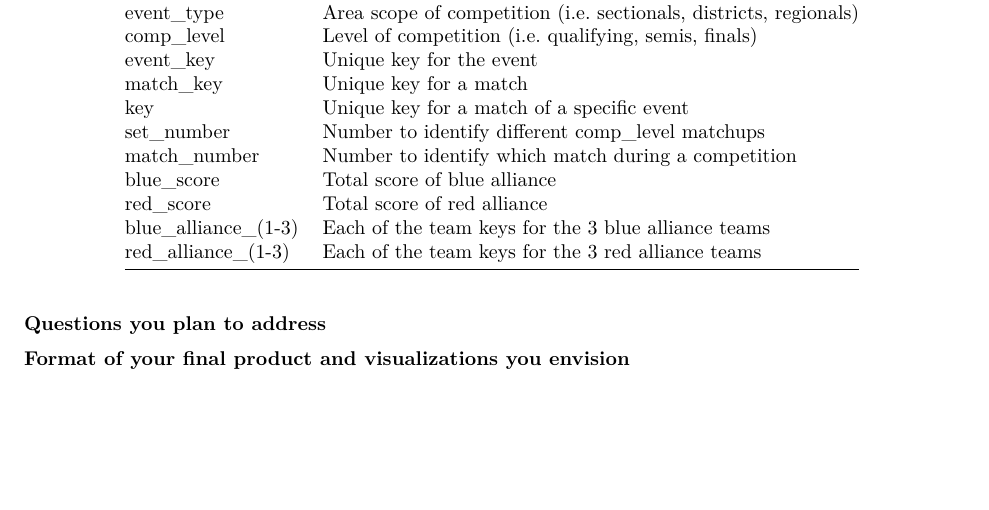
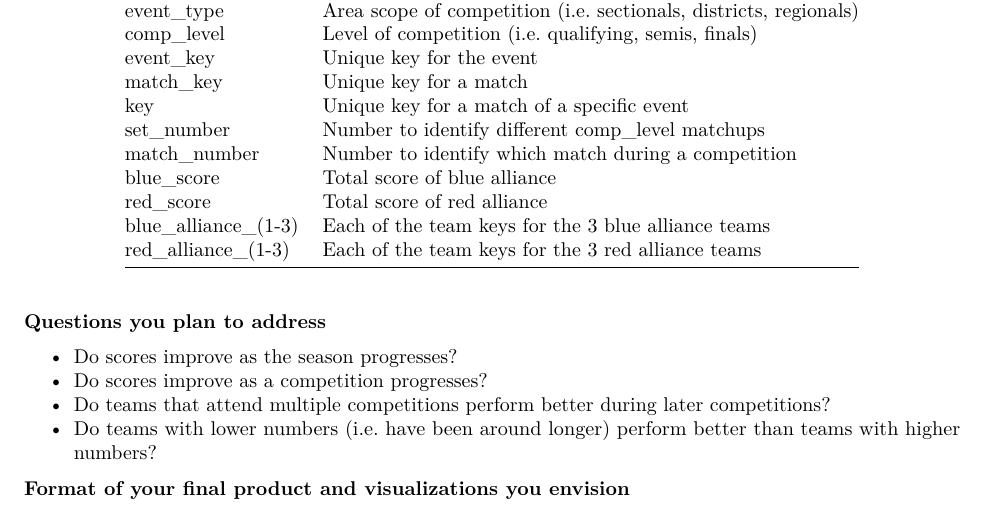
Before and after one commit to maxnz/data-science-final-project, an R Markdown document (proposal.Rmd): part of the page, cut so that both start at the same text, the shorter picture padded with empty space. Rendered offline with R 4.5, knitr and Pandoc, then LaTeX, with nearby package versions.

Commit message:
Add questions

```diff
--- a/proposal.Rmd
+++ b/proposal.Rmd
@@ -36,6 +36,10 @@ red_alliance_(1-3)      Each of the team keys for the 3 red alliance teams
 
 **Questions you plan to address **
 
+- Do scores improve as the season progresses?
+- Do scores improve as a competition progresses?
+- Do teams that attend multiple competitions perform better during later competitions?
+- Do teams with lower numbers (i.e. have been around longer) perform better than teams with higher numbers?
 
 
 **Format of your final product and visualizations you envision **
```
